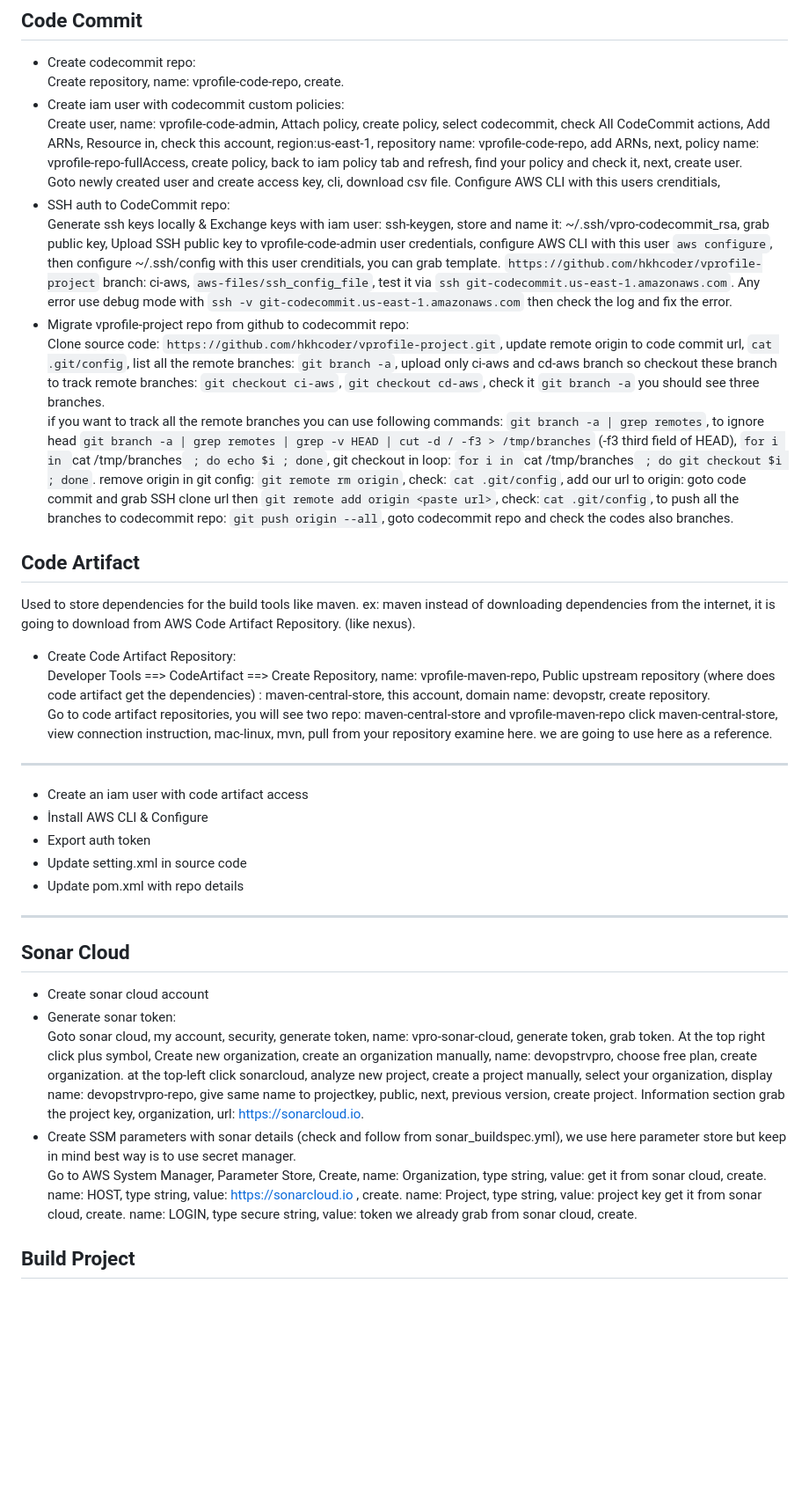
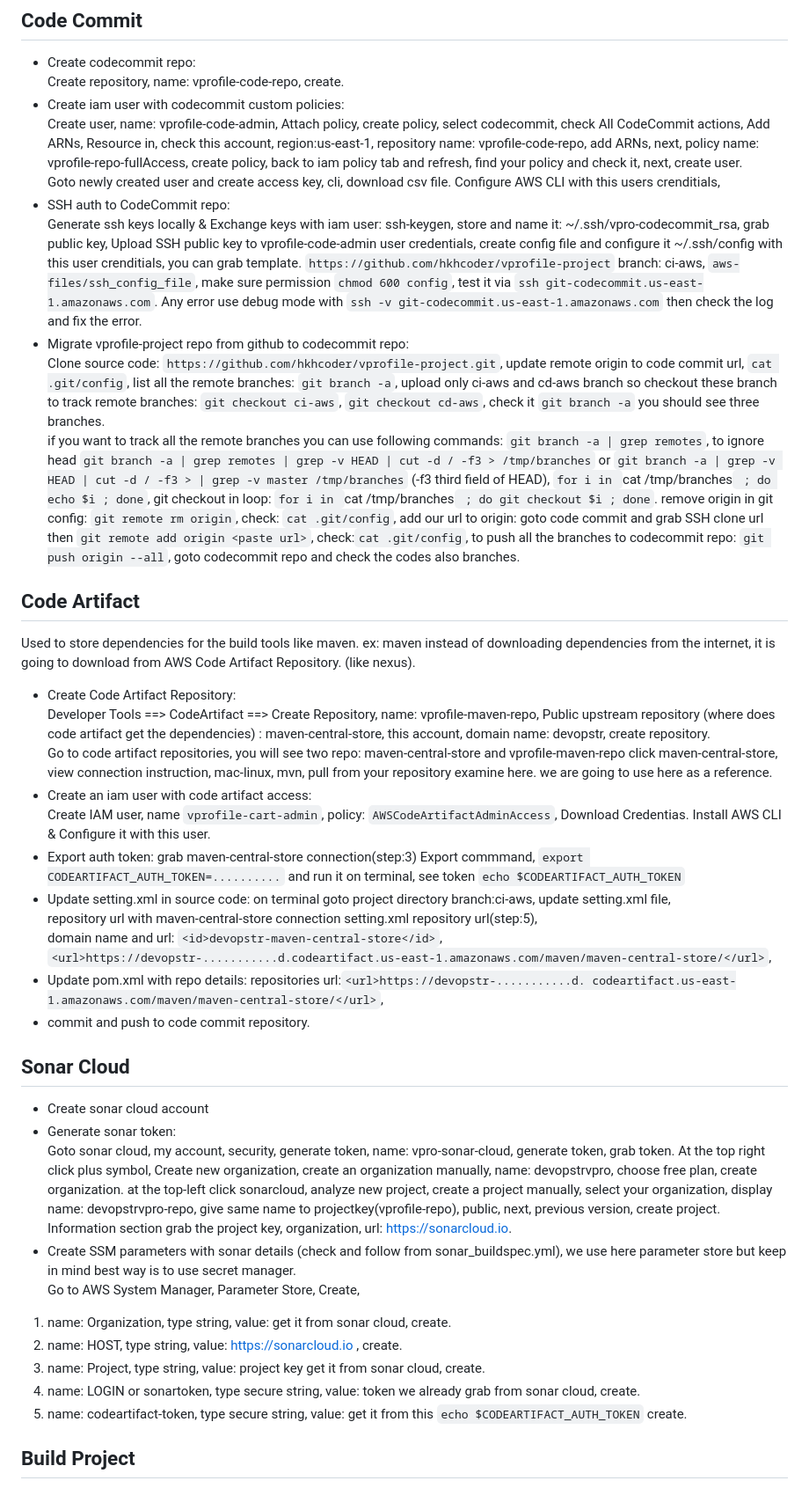
Before and after one commit to yusuf-inci/Projects, a Markdown page: AWS.CI/instruction.md, the part around the change printed below. Shown: that part at 88% size. Drawn GitHub-style; blank space fills up the shorter version.

Commit message:
review and update some minor changes

```diff
--- a/AWS.CI/instruction.md
+++ b/AWS.CI/instruction.md
@@ -20,30 +20,37 @@ Create user, name: vprofile-code-admin, Attach policy, create policy, select cod
 Goto newly created user and create access key, cli, download csv file.
 Configure AWS CLI with this users crenditials,
 - SSH auth to CodeCommit repo:
-Generate ssh keys locally & Exchange keys with iam user: ssh-keygen, store and name it: ~/.ssh/vpro-codecommit_rsa, grab public key, Upload SSH public key to vprofile-code-admin user credentials, configure AWS CLI with this user `aws configure`, then configure ~/.ssh/config with this user crenditials, you can grab template. `https://github.com/hkhcoder/vprofile-project` branch: ci-aws, `aws-files/ssh_config_file`, test it via `ssh git-codecommit.us-east-1.amazonaws.com`. Any error use debug mode with `ssh -v git-codecommit.us-east-1.amazonaws.com` then check the log and fix the error.
+Generate ssh keys locally & Exchange keys with iam user: ssh-keygen, store and name it: ~/.ssh/vpro-codecommit_rsa, grab public key, Upload SSH public key to vprofile-code-admin user credentials,  create config file and configure it ~/.ssh/config with this user crenditials, you can grab template. `https://github.com/hkhcoder/vprofile-project` branch: ci-aws, `aws-files/ssh_config_file`, make sure permission `chmod 600 config`, test it via `ssh git-codecommit.us-east-1.amazonaws.com`. Any error use debug mode with `ssh -v git-codecommit.us-east-1.amazonaws.com` then check the log and fix the error.
 - Migrate vprofile-project repo from github to codecommit repo:
 Clone source code: `https://github.com/hkhcoder/vprofile-project.git`, update remote origin to code commit url, `cat .git/config`, list all the remote branches: `git branch -a`, upload only ci-aws and cd-aws branch so checkout these branch to track remote branches: `git checkout ci-aws`, `git checkout cd-aws`, check it `git branch -a` you should see three branches.
-if you want to track all the remote branches you can use following commands: `git branch -a | grep remotes`, to ignore head `git branch -a | grep remotes | grep -v HEAD | cut -d / -f3 > /tmp/branches` (-f3 third field of HEAD), `for i in `cat /tmp/branches` ; do echo $i ; done`, git checkout in loop: `for i in `cat /tmp/branches` ; do git checkout $i ; done`. remove origin in git config: `git remote rm origin`, check: `cat .git/config`, add our url to origin: goto code commit and grab SSH clone url then `git remote add origin <paste url>`, check:`cat .git/config`, to push all the branches to codecommit repo: `git push origin --all`, goto codecommit repo and check the codes also branches.
+if you want to track all the remote branches you can use following commands: `git branch -a | grep remotes`, to ignore head `git branch -a | grep remotes | grep -v HEAD | cut -d / -f3 > /tmp/branches` or `git branch -a | grep -v HEAD | cut -d / -f3 > | grep -v master /tmp/branches` (-f3 third field of HEAD), `for i in `cat /tmp/branches` ; do echo $i ; done`, git checkout in loop: `for i in `cat /tmp/branches` ; do git checkout $i ; done`. remove origin in git config: `git remote rm origin`, check: `cat .git/config`, add our url to origin: goto code commit and grab SSH clone url then `git remote add origin <paste url>`, check:`cat .git/config`, to push all the branches to codecommit repo: `git push origin --all`, goto codecommit repo and check the codes also branches.
 
 ## Code Artifact
 Used to store dependencies for the build tools like maven. ex: maven instead of downloading dependencies from the internet, it is going to download from AWS Code Artifact Repository. (like nexus).
 - Create Code Artifact Repository:
 Developer Tools ==> CodeArtifact ==> Create Repository, name: vprofile-maven-repo, Public upstream repository (where does code artifact get the dependencies) : maven-central-store, this account, domain name: devopstr, create repository.
 Go to code artifact repositories, you will see two repo: maven-central-store and vprofile-maven-repo click maven-central-store, view connection instruction, mac-linux, mvn, pull from your repository examine here. we are going to use here as a reference.
---------------
-- Create an iam user with code artifact access
-- İnstall AWS CLI & Configure
-- Export auth token
-- Update setting.xml in source code
-- Update pom.xml with repo details
----------------
+- Create an iam user with code artifact access:
+Create IAM user, name `vprofile-cart-admin`, policy: `AWSCodeArtifactAdminAccess`, Download Credentias. Install AWS CLI & Configure it with this user.
+- Export auth token: grab maven-central-store connection(step:3) Export commmand, `export CODEARTIFACT_AUTH_TOKEN=..........` and run it on terminal, see token `echo $CODEARTIFACT_AUTH_TOKEN`
+- Update setting.xml in source code: on terminal goto project directory branch:ci-aws, update setting.xml file,
+repository url with maven-central-store connection setting.xml repository url(step:5),
+domain name and url:  `<id>devopstr-maven-central-store</id>`, `<url>https://devopstr-...........d.codeartifact.us-east-1.amazonaws.com/maven/maven-central-store/</url>`,
+- Update pom.xml with repo details: repositories url:`<url>https://devopstr-...........d.
+codeartifact.us-east-1.amazonaws.com/maven/maven-central-store/</url>`,
+- commit and push to code commit repository.
 
 ## Sonar Cloud
 - Create sonar cloud account
 - Generate sonar token:
-Goto sonar cloud, my account, security, generate token, name: vpro-sonar-cloud, generate token, grab token. At the top right click plus symbol, Create new organization, create an organization manually, name: devopstrvpro, choose free plan, create organization. at the top-left click sonarcloud, analyze new project, create a project manually, select your organization, display name: devopstrvpro-repo, give same name to projectkey, public, next, previous version, create project. Information section grab the project key, organization, url: https://sonarcloud.io.
+Goto sonar cloud, my account, security, generate token, name: vpro-sonar-cloud, generate token, grab token. At the top right click plus symbol, Create new organization, create an organization manually, name: devopstrvpro, choose free plan, create organization. at the top-left click sonarcloud, analyze new project, create a project manually, select your organization, display name: devopstrvpro-repo, give same name to projectkey(vprofile-repo), public, next, previous version, create project. Information section grab the project key, organization, url: https://sonarcloud.io.
 - Create SSM parameters with sonar details (check and follow from sonar_buildspec.yml), we use here parameter store but keep in mind best way is to use secret manager.
-Go to AWS System Manager, Parameter Store, Create, name: Organization, type string, value: get it from sonar cloud, create. name: HOST, type string, value: https://sonarcloud.io , create. name: Project, type string, value: project key get it from sonar cloud, create. name: LOGIN, type secure string, value: token we already grab from sonar cloud, create.
+Go to AWS System Manager, Parameter Store, Create,
+1. name: Organization, type string, value: get it from sonar cloud, create.
+2. name: HOST, type string, value: https://sonarcloud.io , create.
+3. name: Project, type string, value: project key get it from sonar cloud, create.
+4. name: LOGIN or sonartoken, type secure string, value: token we already grab from sonar cloud, create.
+5. name: codeartifact-token, type secure string, value: get it from this `echo $CODEARTIFACT_AUTH_TOKEN` create.
 
 ## Build Project
 - Update pom.xml with repo details
```
Also changed, not shown: other parts of AWS.CI/instruction.md (+1 -1 lines), CD.on.AWS.JSN.ECS/instruction.md (+12 -15 lines).
